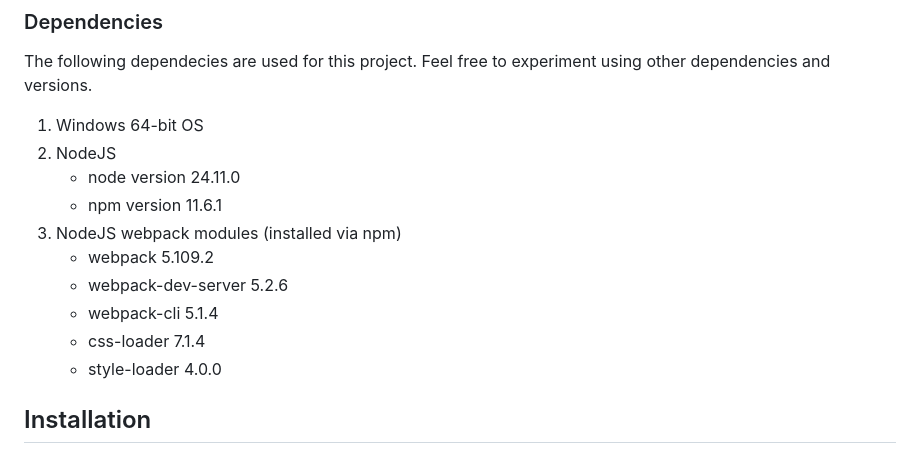
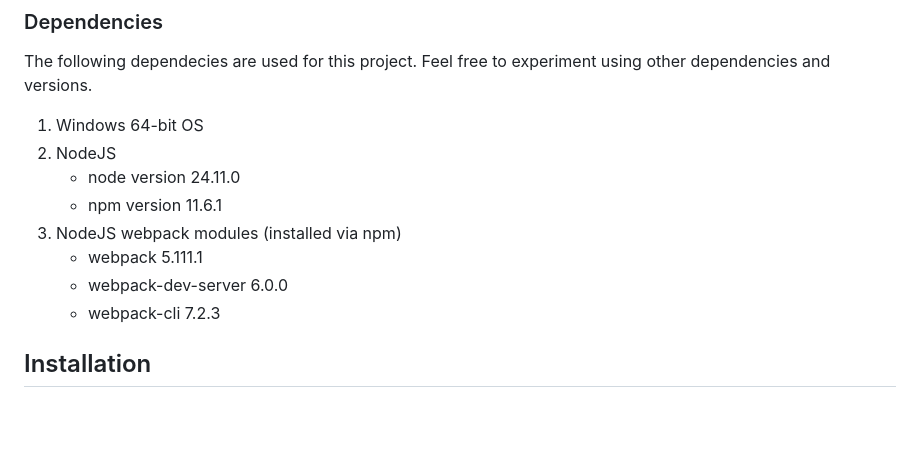
Before and after one commit to weaponsforge/livereload-webpack, a Markdown page: README.md, the part around the change. Rendered like a GitHub page; blank space fills up the shorter version.

Commit message:
docs: update dependencies versions README

```diff
--- a/README.md
+++ b/README.md
@@ -36,11 +36,9 @@ The following dependecies are used for this project. Feel free to experiment usi
 	- node version 24.11.0
 	- npm version 11.6.1
 3. NodeJS webpack modules (installed via npm)
-	- webpack 5.109.2
-	- webpack-dev-server 5.2.6
-	- webpack-cli 5.1.4
-	- css-loader 7.1.4
-	- style-loader 4.0.0
+	- webpack 5.111.1
+	- webpack-dev-server 6.0.0
+	- webpack-cli 7.2.3
 
 
 ## Installation
```
